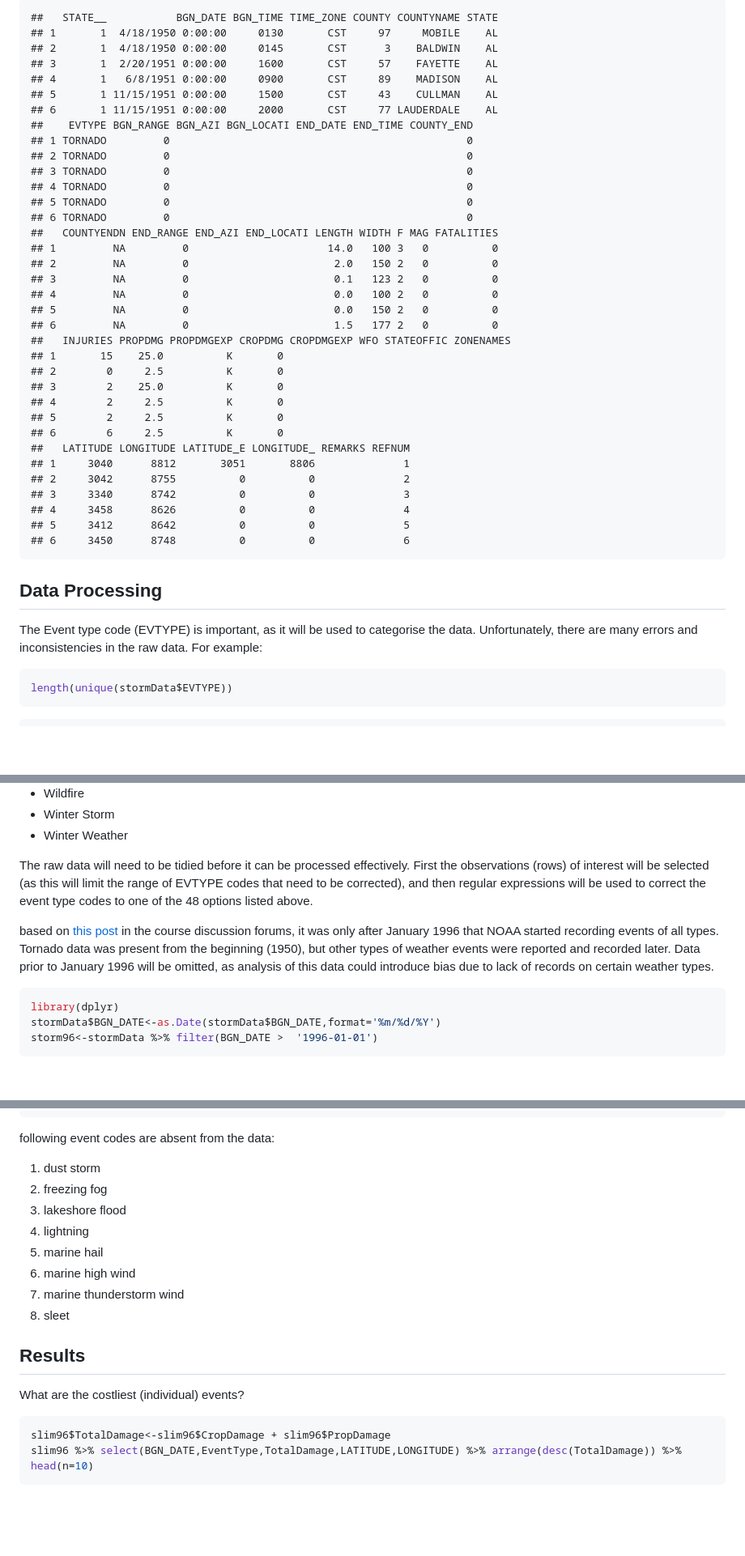
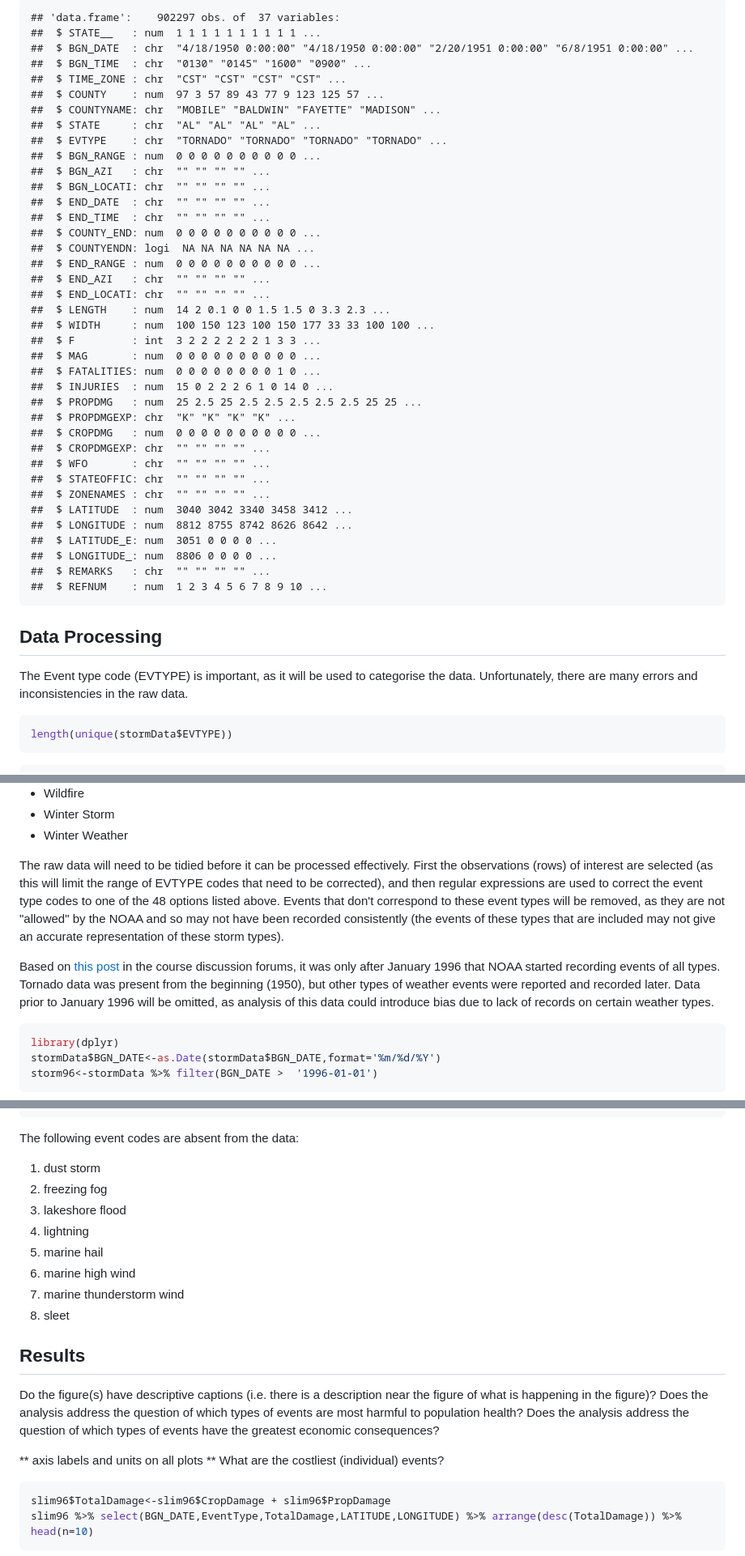
Before and after one commit to petethegreat/Reproducible, a Markdown page: Storms.md, 3 parts joined by grey strips. Shown: that part at 81% size. Drawn GitHub-style; blank space fills up the shorter version.

````diff
--- a/Storms.md
+++ b/Storms.md
@@ -28,46 +80,49 @@ head(stormData)
 ```
 
 ```
-##   STATE__           BGN_DATE BGN_TIME TIME_ZONE COUNTY COUNTYNAME STATE
-## 1       1  4/18/1950 0:00:00     0130       CST     97     MOBILE    AL
-## 2       1  4/18/1950 0:00:00     0145       CST      3    BALDWIN    AL
-## 3       1  2/20/1951 0:00:00     1600       CST     57    FAYETTE    AL
-## 4       1   6/8/1951 0:00:00     0900       CST     89    MADISON    AL
-## 5       1 11/15/1951 0:00:00     1500       CST     43    CULLMAN    AL
-## 6       1 11/15/1951 0:00:00     2000       CST     77 LAUDERDALE    AL
-##    EVTYPE BGN_RANGE BGN_AZI BGN_LOCATI END_DATE END_TIME COUNTY_END
-## 1 TORNADO         0                                               0
-## 2 TORNADO         0                                               0
-## 3 TORNADO         0                                               0
-## 4 TORNADO         0                                               0
-## 5 TORNADO         0                                               0
-## 6 TORNADO         0                                               0
-##   COUNTYENDN END_RANGE END_AZI END_LOCATI LENGTH WIDTH F MAG FATALITIES
-## 1         NA         0                      14.0   100 3   0          0
-## 2         NA         0                       2.0   150 2   0          0
-## 3         NA         0                       0.1   123 2   0          0
-## 4         NA         0                       0.0   100 2   0          0
-## 5         NA         0                       0.0   150 2   0          0
-## 6         NA         0                       1.5   177 2   0          0
-##   INJURIES PROPDMG PROPDMGEXP CROPDMG CROPDMGEXP WFO STATEOFFIC ZONENAMES
-## 1       15    25.0          K       0
-## 2        0     2.5          K       0
-## 3        2    25.0          K       0
-## 4        2     2.5          K       0
-## 5        2     2.5          K       0
-## 6        6     2.5          K       0
-##   LATITUDE LONGITUDE LATITUDE_E LONGITUDE_ REMARKS REFNUM
-## 1     3040      8812       3051       8806              1
-## 2     3042      8755          0          0              2
-## 3     3340      8742          0          0              3
-## 4     3458      8626          0          0              4
-## 5     3412      8642          0          0              5
-## 6     3450      8748          0          0              6
+## 'data.frame':	902297 obs. of  37 variables:
+##  $ STATE__   : num  1 1 1 1 1 1 1 1 1 1 ...
+##  $ BGN_DATE  : chr  "4/18/1950 0:00:00" "4/18/1950 0:00:00" "2/20/1951 0:00:00" "6/8/1951 0:00:00" ...
+##  $ BGN_TIME  : chr  "0130" "0145" "1600" "0900" ...
+##  $ TIME_ZONE : chr  "CST" "CST" "CST" "CST" ...
+##  $ COUNTY    : num  97 3 57 89 43 77 9 123 125 57 ...
+##  $ COUNTYNAME: chr  "MOBILE" "BALDWIN" "FAYETTE" "MADISON" ...
+##  $ STATE     : chr  "AL" "AL" "AL" "AL" ...
+##  $ EVTYPE    : chr  "TORNADO" "TORNADO" "TORNADO" "TORNADO" ...
+##  $ BGN_RANGE : num  0 0 0 0 0 0 0 0 0 0 ...
+##  $ BGN_AZI   : chr  "" "" "" "" ...
+##  $ BGN_LOCATI: chr  "" "" "" "" ...
+##  $ END_DATE  : chr  "" "" "" "" ...
+##  $ END_TIME  : chr  "" "" "" "" ...
+##  $ COUNTY_END: num  0 0 0 0 0 0 0 0 0 0 ...
+##  $ COUNTYENDN: logi  NA NA NA NA NA NA ...
+##  $ END_RANGE : num  0 0 0 0 0 0 0 0 0 0 ...
+##  $ END_AZI   : chr  "" "" "" "" ...
+##  $ END_LOCATI: chr  "" "" "" "" ...
+##  $ LENGTH    : num  14 2 0.1 0 0 1.5 1.5 0 3.3 2.3 ...
+##  $ WIDTH     : num  100 150 123 100 150 177 33 33 100 100 ...
+##  $ F         : int  3 2 2 2 2 2 2 1 3 3 ...
+##  $ MAG       : num  0 0 0 0 0 0 0 0 0 0 ...
+##  $ FATALITIES: num  0 0 0 0 0 0 0 0 1 0 ...
+##  $ INJURIES  : num  15 0 2 2 2 6 1 0 14 0 ...
+##  $ PROPDMG   : num  25 2.5 25 2.5 2.5 2.5 2.5 2.5 25 25 ...
+##  $ PROPDMGEXP: chr  "K" "K" "K" "K" ...
+##  $ CROPDMG   : num  0 0 0 0 0 0 0 0 0 0 ...
+##  $ CROPDMGEXP: chr  "" "" "" "" ...
+##  $ WFO       : chr  "" "" "" "" ...
+##  $ STATEOFFIC: chr  "" "" "" "" ...
+##  $ ZONENAMES : chr  "" "" "" "" ...
+##  $ LATITUDE  : num  3040 3042 3340 3458 3412 ...
+##  $ LONGITUDE : num  8812 8755 8742 8626 8642 ...
+##  $ LATITUDE_E: num  3051 0 0 0 0 ...
+##  $ LONGITUDE_: num  8806 0 0 0 0 ...
+##  $ REMARKS   : chr  "" "" "" "" ...
+##  $ REFNUM    : num  1 2 3 4 5 6 7 8 9 10 ...
 ```
 
 ## Data Processing
 
-The Event type code (EVTYPE) is important, as it will be used to categorise the data. Unfortunately, there are many errors and inconsistencies in the raw data. For example:
+The Event type code (EVTYPE) is important, as it will be used to categorise the data. Unfortunately, there are many errors and inconsistencies in the raw data.
 
 ```r
 length(unique(stormData$EVTYPE))
@@ -163,9 +218,9 @@ There are 87 event types that differ only in the case (upper or lower) of their
 - Winter Weather
 
 
-The raw data will need to be tidied before it can be processed effectively. First the observations (rows) of interest will be selected (as this will limit the range of EVTYPE codes that need to be corrected), and then regular expressions will be used to correct the event type codes to one of the 48 options listed above.
+The raw data will need to be tidied before it can be processed effectively. First the observations (rows) of interest are selected (as this will limit the range of EVTYPE codes that need to be corrected), and then regular expressions are used to correct the event type codes to one of the 48 options listed above. Events that don't correspond to these event types will be removed, as they are not "allowed" by the NOAA and so may not have been recorded consistently (the events of these types that are included may not give an accurate representation of these storm types).
 
-based on [this post](https://www.coursera.org/learn/reproducible-research/discussions/weeks/4/threads/IdtP_JHzEeaePQ71AQUtYw) in the course discussion forums, it was only after January 1996 that NOAA started recording events of all types. Tornado data was present from the beginning (1950), but other types of weather events were reported and recorded later. Data prior to January 1996 will be omitted, as analysis of this data could introduce bias due to lack of records on certain weather types.
+Based on [this post](https://www.coursera.org/learn/reproducible-research/discussions/weeks/4/threads/IdtP_JHzEeaePQ71AQUtYw) in the course discussion forums, it was only after January 1996 that NOAA started recording events of all types. Tornado data was present from the beginning (1950), but other types of weather events were reported and recorded later. Data prior to January 1996 will be omitted, as analysis of this data could introduce bias due to lack of records on certain weather types.
 
 
 ```r
@@ -407,7 +420,7 @@ moose[order(moose)]
 ## [39] "winter storm"            "winter weather"
 ```
 
-following event codes are absent from the data:
+The following event codes are absent from the data:
  1. dust storm
  2. freezing fog
  3. lakeshore flood
@@ -419,7 +432,11 @@ following event codes are absent from the data:
 
 
 ## Results
+Do the figure(s) have descriptive captions (i.e. there is a description near the figure of what is happening in the figure)?
+Does the analysis address the question of which types of events are most harmful to population health?
+Does the analysis address the question of which types of events have the greatest economic consequences?
 
+** axis labels and units on all plots **
 What are the costliest (individual) events?
 
 ```r
````
Also changed, not shown: other parts of Storms.md (+76 -96 lines), figure/mapplots-1.png, figure/mapplots-2.png, figure/mapplotsa-1.png (added), figure/plot1-1.png, figure/plot1a-1.png, 2 other files.
